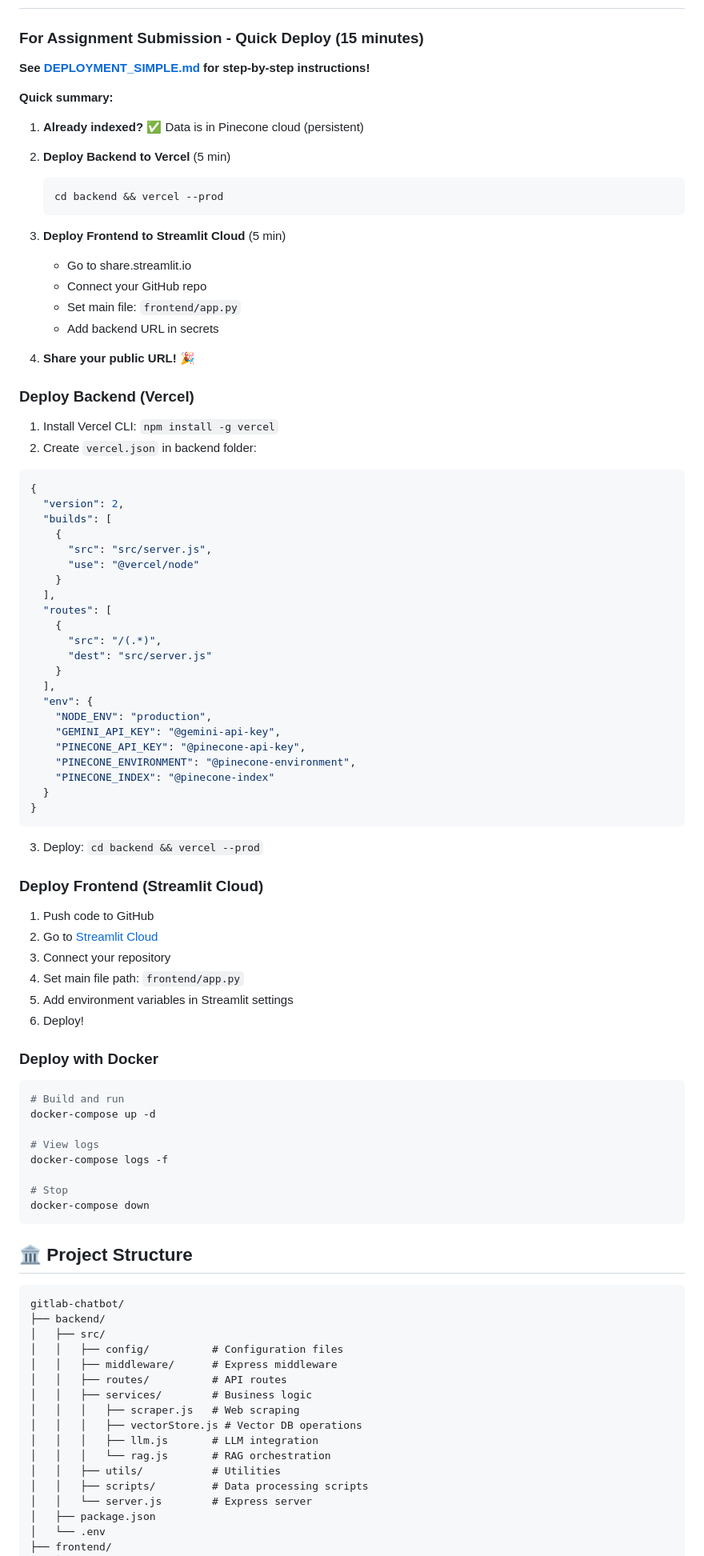
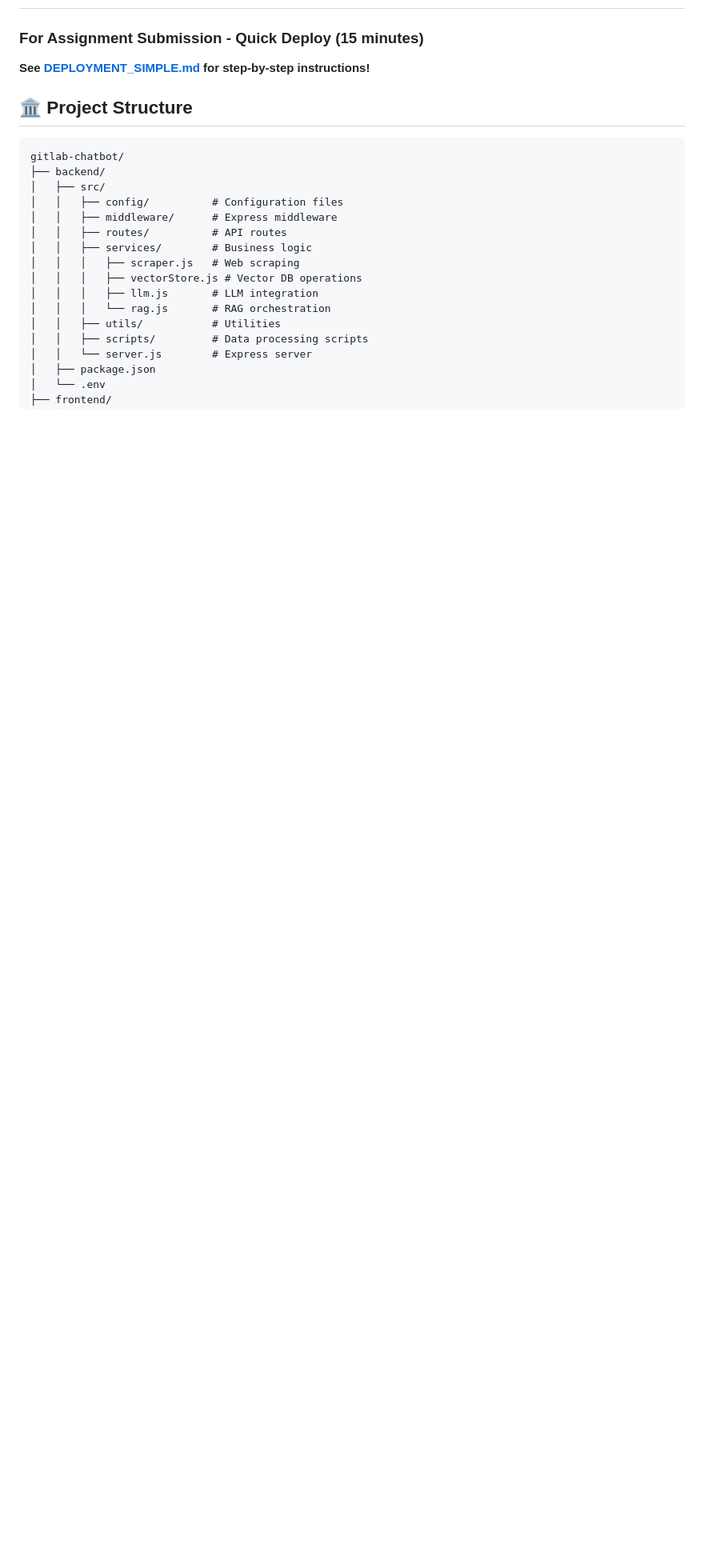
Before and after one commit to akhil2510/GitLab-Chat-Bot, a Markdown page: README.md, the part around the change. Shown at 80% size. Drawn GitHub-style; blank space fills up the shorter version.

````diff
--- a/README.md
+++ b/README.md
@@ -256,74 +256,6 @@ curl http://localhost:3000/api/chat/stats
 
 **See [DEPLOYMENT_SIMPLE.md](DEPLOYMENT_SIMPLE.md) for step-by-step instructions!**
 
-**Quick summary:**
-
-1. **Already indexed?** ✅ Data is in Pinecone cloud (persistent)
-2. **Deploy Backend to Vercel** (5 min)
-   ```bash
-   cd backend && vercel --prod
-   ```
-3. **Deploy Frontend to Streamlit Cloud** (5 min)
-   - Go to share.streamlit.io
-   - Connect your GitHub repo
-   - Set main file: `frontend/app.py`
-   - Add backend URL in secrets
-
-4. **Share your public URL!** 🎉
-
-### Deploy Backend (Vercel)
-
-1. Install Vercel CLI: `npm install -g vercel`
-2. Create `vercel.json` in backend folder:
-
-```json
-{
-  "version": 2,
-  "builds": [
-    {
-      "src": "src/server.js",
-      "use": "@vercel/node"
-    }
-  ],
-  "routes": [
-    {
-      "src": "/(.*)",
-      "dest": "src/server.js"
-    }
-  ],
-  "env": {
-    "NODE_ENV": "production",
-    "GEMINI_API_KEY": "@gemini-api-key",
-    "PINECONE_API_KEY": "@pinecone-api-key",
-    "PINECONE_ENVIRONMENT": "@pinecone-environment",
-    "PINECONE_INDEX": "@pinecone-index"
-  }
-}
-```
-
-3. Deploy: `cd backend && vercel --prod`
-
-### Deploy Frontend (Streamlit Cloud)
-
-1. Push code to GitHub
-2. Go to [Streamlit Cloud](https://streamlit.io/cloud)
-3. Connect your repository
-4. Set main file path: `frontend/app.py`
-5. Add environment variables in Streamlit settings
-6. Deploy!
-
-### Deploy with Docker
-
-```bash
-# Build and run
-docker-compose up -d
-
-# View logs
-docker-compose logs -f
-
-# Stop
-docker-compose down
-```
 
 ## 🏛️ Project Structure
 
````
